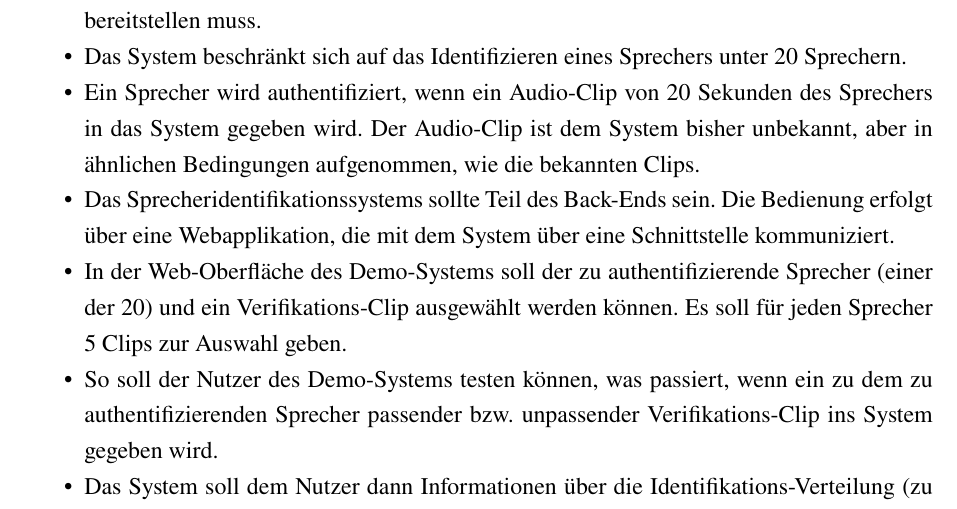
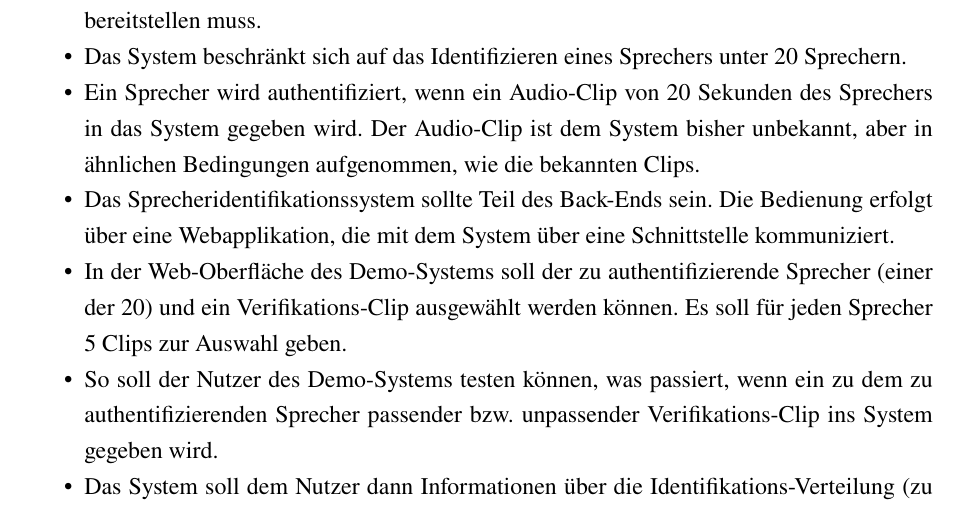
Before and after one commit to DHBW-FN-TIT20/user-authentication-using-voice-recognition, a LaTeX paper (latex/main.tex, which reads latex/chapter/Konzeption.tex): part of page 27 of 32, cut so that both start at the same text. Compiled offline with pdfLaTeX.

Commit message:
Update latex/chapter/Konzeption.tex
Co-authored-by: Henry Schuler <72646334+schuler-henry@users.noreply.github.com>

```diff
--- a/latex/chapter/Konzeption.tex
+++ b/latex/chapter/Konzeption.tex
@@ -11,7 +11,7 @@ Da diese Anforderungsbeschreibung noch viel Spielraum über den Funktionsumfang
     \item Der Datensatz für das System ist zu Begin festgelegt. Das heißt, es werden nur bereits bekannte Sprecher identifiziert. Zudem können keine neuen Sprecher registriert werden, wodurch das Sprecheridentifikationssystem keine dynamische Erweiterung um Sprecher bereitstellen muss.
     \item Das System beschränkt sich auf das Identifizieren eines Sprechers unter 20 Sprechern.
     \item Ein Sprecher wird authentifiziert, wenn ein Audio-Clip von 20 Sekunden des Sprechers in das System gegeben wird. Der Audio-Clip ist dem System bisher unbekannt, aber in ähnlichen Bedingungen aufgenommen, wie die bekannten Clips.
-    \item Das Sprecheridentifikationssystems sollte Teil des Back-Ends sein. Die Bedienung erfolgt über eine Webapplikation, die mit dem System über eine Schnittstelle kommuniziert.
+    \item Das Sprecheridentifikationssystem sollte Teil des Back-Ends sein. Die Bedienung erfolgt über eine Webapplikation, die mit dem System über eine Schnittstelle kommuniziert.
     \item In der Web-Oberfläche des Demo-Systems soll der zu authentifizierende Sprecher (einer der 20) und ein Verifikations-Clip ausgewählt werden können. Es soll für jeden Sprecher 5 Clips zur Auswahl geben.
     \item So soll der Nutzer des Demo-Systems testen können, was passiert, wenn ein zu dem zu authentifizierenden Sprecher passender bzw. unpassender Verifikations-Clip ins System gegeben wird.
     \item Das System soll dem Nutzer dann Informationen über die Identifikations-Verteilung (zu welchem Sprecher passt der Clip zu welchem Prozentsatz) und den Authentifizierungs-Status (\gqq{erfolgreich}/\gqq{nicht erfolgreich}") als Rückmeldung darstellen.
```
